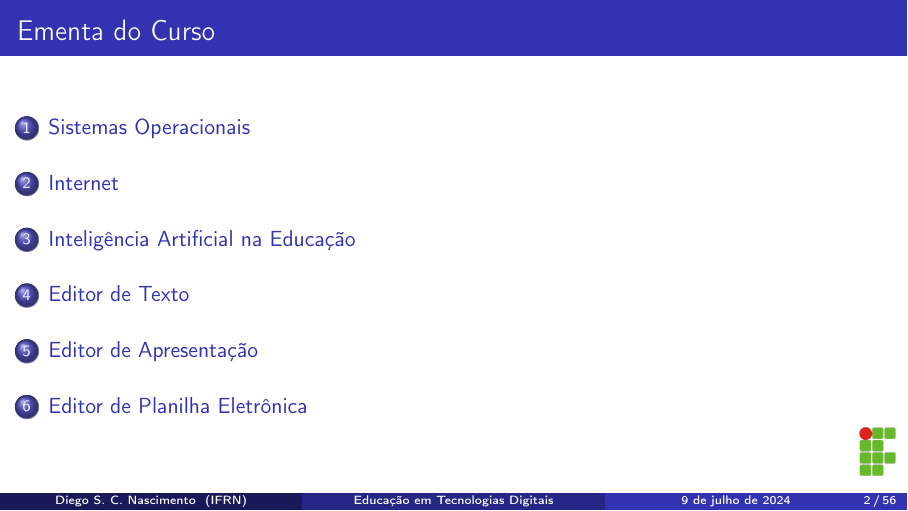
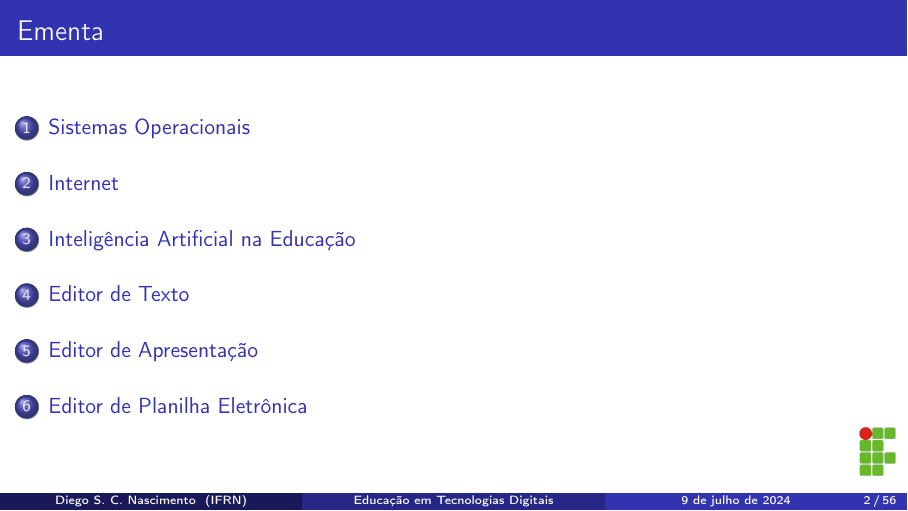
Before and after one commit to diegosilveiracn/slides_educacao_tecnologias_digitais, LaTeX slides (documento.tex): page 2 of 56. Compiled offline with pdfLaTeX.

Commit message:
Renomeando o título da ementa.

```diff
--- a/documento.tex
+++ b/documento.tex
@@ -28,7 +28,7 @@ diego.nascimento@ifrn.edu.br
 \logo{\includegraphics[scale=0.1]{img/IFRN}}
 
 \begin{frame}
-	\frametitle{Ementa do Curso}
+	\frametitle{Ementa}
   	\tableofcontents
 \end{frame}
 
```
Also changed, not shown: documento.pdf.
